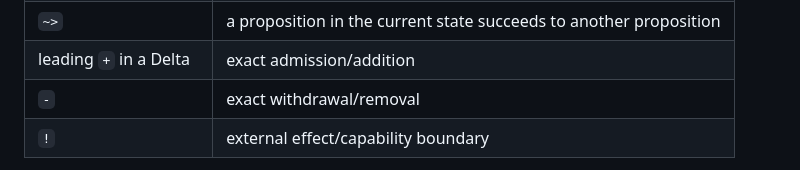
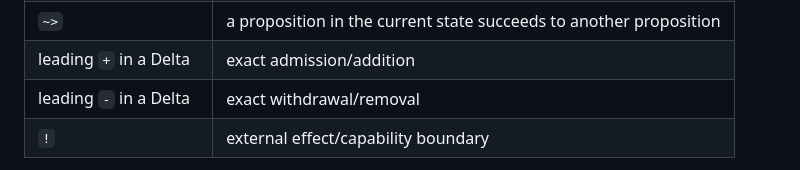
Before and after one commit to tompassarelli/clause, a Markdown page: SURFACE.md, the part around the change. Drawn GitHub-style.

Commit message:
Disambiguate subtraction from Delta withdrawal

```diff
--- a/SURFACE.md
+++ b/SURFACE.md
@@ -521,7 +521,7 @@ Clause should adopt this vocabulary and reject synonyms that blur the axes.
 | `?name` | named clause hole |
 | `~>` | a proposition in the current state succeeds to another proposition |
 | leading `+` in a Delta | exact admission/addition |
-| `-` | exact withdrawal/removal |
+| leading `-` in a Delta | exact withdrawal/removal |
 | `!` | external effect/capability boundary |
 
 Use these ASCII operators directly when their conventional relation and role
```
